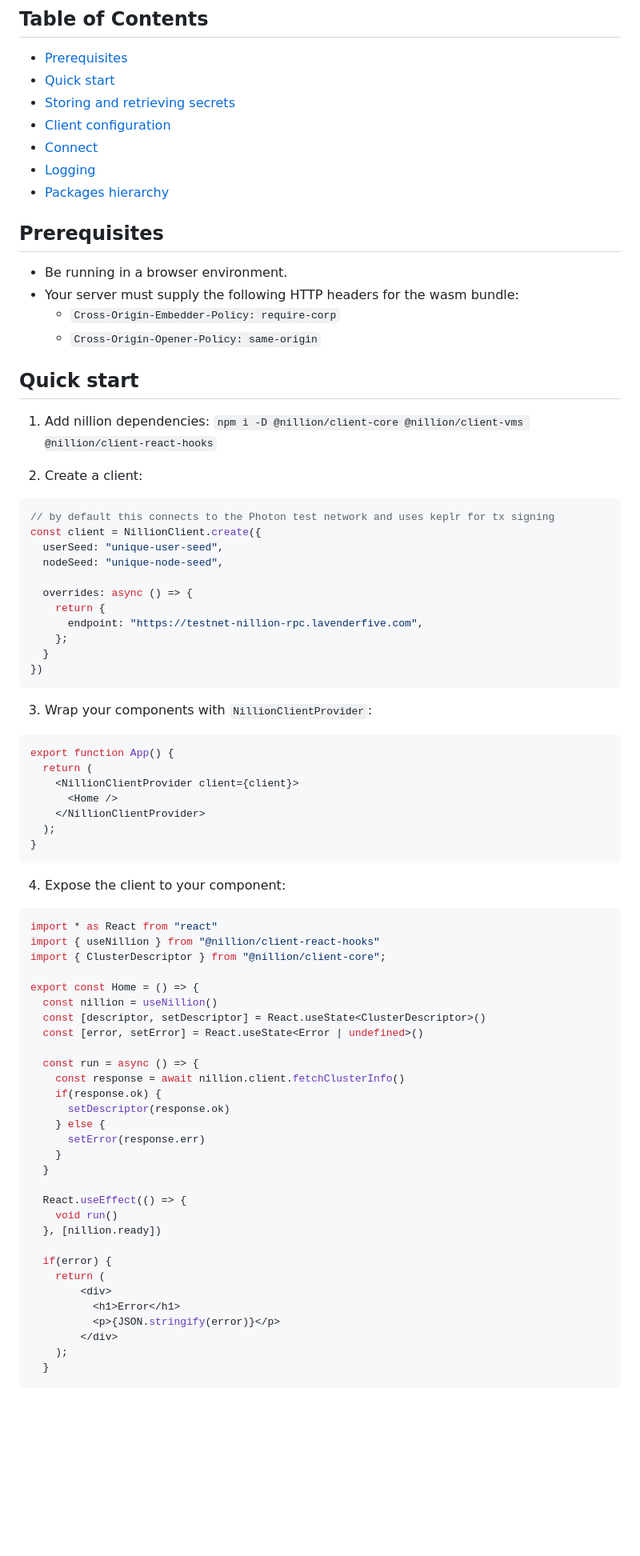
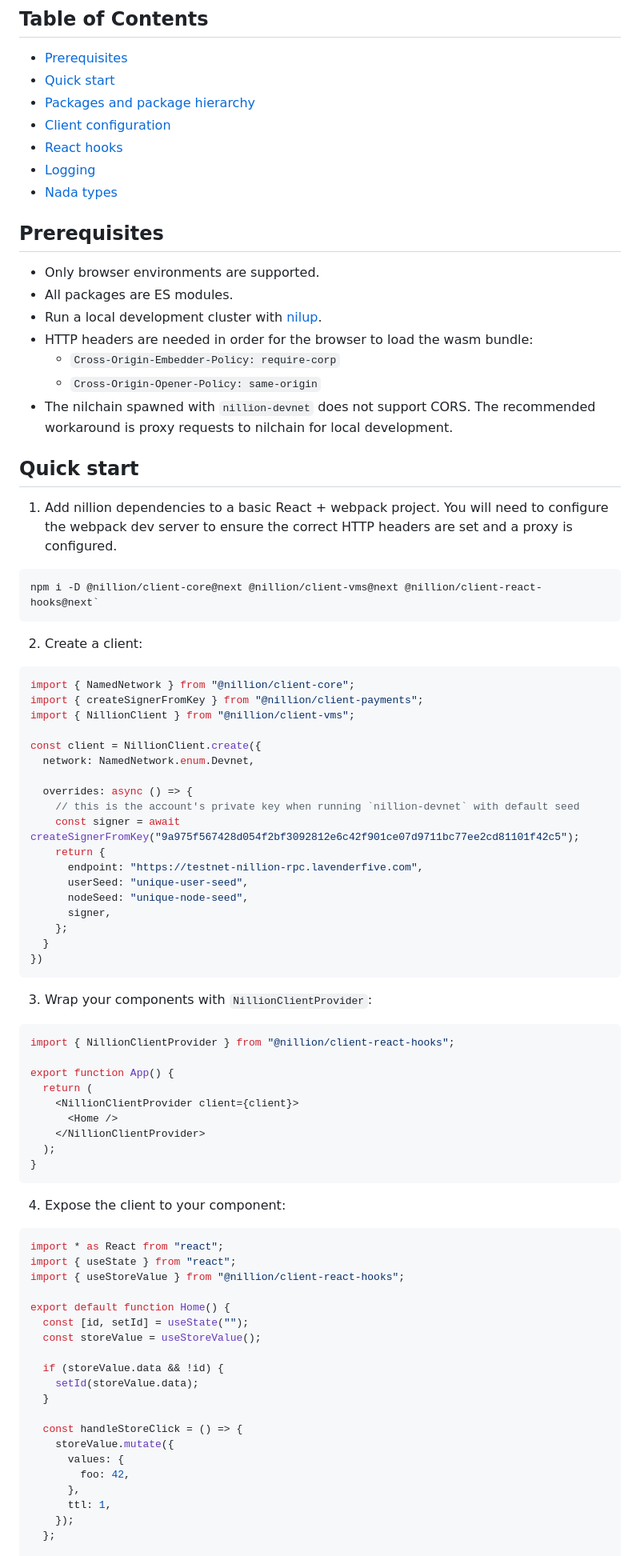
Before and after one commit to NillionNetwork/client-ts, a Markdown page: README.md, the part around one of its changes. Shown at 80% size. Drawn GitHub-style; blank space fills up the shorter version.

Commit message:
docs: update repo README.md with 0.1.0-rc.3 changes

````diff
--- a/README.md
+++ b/README.md
@@ -7,34 +7,48 @@ Typescript libraries for interacting with a nillion cluster.
 
 - [Prerequisites](#prerequisites)
 - [Quick start](#quick-start)
-- [Storing and retrieving secrets](#storing-and-retrieving-secrets)
-- [Client configuration](#configure)
-- [Connect](#configure)
+- [Packages and package hierarchy](#packages-and-package-hierarchy)
+- [Client configuration](#client-creation-and-configuration)
+- [React hooks](#react-hooks)
 - [Logging](#logging)
-- [Packages hierarchy](#package-hierarchy)
+- [Nada types](#nada-types)
 
 ## Prerequisites
 
-- Be running in a browser environment.
-- Your server must supply the following HTTP headers for the wasm bundle:
+- Only browser environments are supported.
+- All packages are ES modules.
+- Run a local development cluster with [nilup](https://docs.nillion.com/nilup).
+- HTTP headers are needed in order for the browser to load the wasm bundle:
    - `Cross-Origin-Embedder-Policy: require-corp`
    - `Cross-Origin-Opener-Policy: same-origin`
+- The nilchain spawned with `nillion-devnet` does not support CORS. The recommended workaround is proxy requests to nilchain for local development.
 
 ## Quick start
 
-1. Add nillion dependencies: `npm i -D @nillion/client-core @nillion/client-vms @nillion/client-react-hooks`
+1. Add nillion dependencies to a basic React + webpack project. You will need to configure the webpack dev server to ensure the correct HTTP headers are set and a proxy is configured.
+
+```shell
+npm i -D @nillion/client-core@next @nillion/client-vms@next @nillion/client-react-hooks@next`
+```
 
 2. Create a client:
 
 ```ts
-// by default this connects to the Photon test network and uses keplr for tx signing
+import { NamedNetwork } from "@nillion/client-core";
+import { createSignerFromKey } from "@nillion/client-payments";
+import { NillionClient } from "@nillion/client-vms";
+
 const client = NillionClient.create({
-  userSeed: "unique-user-seed",
-  nodeSeed: "unique-node-seed",
+  network: NamedNetwork.enum.Devnet,
 
   overrides: async () => {
+    // this is the account's private key when running `nillion-devnet` with default seed
+    const signer = await createSignerFromKey("9a975f567428d054f2bf3092812e6c42f901ce07d9711bc77ee2cd81101f42c5");
     return {
       endpoint: "https://testnet-nillion-rpc.lavenderfive.com",
+      userSeed: "unique-user-seed",
+      nodeSeed: "unique-node-seed",
+      signer,
     };
   }
 })
@@ -43,6 +57,8 @@ const client = NillionClient.create({
 3. Wrap your components with `NillionClientProvider`:
 
 ```tsx
+import { NillionClientProvider } from "@nillion/client-react-hooks";
+
 export function App() {
   return (
     <NillionClientProvider client={client}>
@@ -55,36 +71,26 @@ export function App() {
 4. Expose the client to your component:
 
 ```tsx
-import * as React from "react"
-import { useNillion } from "@nillion/client-react-hooks"
-import { ClusterDescriptor } from "@nillion/client-core";
+import * as React from "react";
+import { useState } from "react";
+import { useStoreValue } from "@nillion/client-react-hooks";
 
-export const Home = () => {
-  const nillion = useNillion()
-  const [descriptor, setDescriptor] = React.useState<ClusterDescriptor>()
-  const [error, setError] = React.useState<Error | undefined>()
+export default function Home() {
+  const [id, setId] = useState("");
+  const storeValue = useStoreValue();
 
-  const run = async () => {
-    const response = await nillion.client.fetchClusterInfo()
-    if(response.ok) {
-      setDescriptor(response.ok)
-    } else {
-      setError(response.err)
-    }
+  if (storeValue.data && !id) {
+    setId(storeValue.data);
   }
 
-  React.useEffect(() => {
-    void run()
-  }, [nillion.ready])
-
-  if(error) {
-    return (
-        <div>
-          <h1>Error</h1>
-          <p>{JSON.stringify(error)}</p>
-        </div>
-    );
-  }
+  const handleStoreClick = () => {
+    storeValue.mutate({
+      values: {
+        foo: 42,
+      },
+      ttl: 1,
+    });
+  };
 
   return (
     <div>
````
Also changed, not shown: other parts of README.md (+155 -87 lines).
